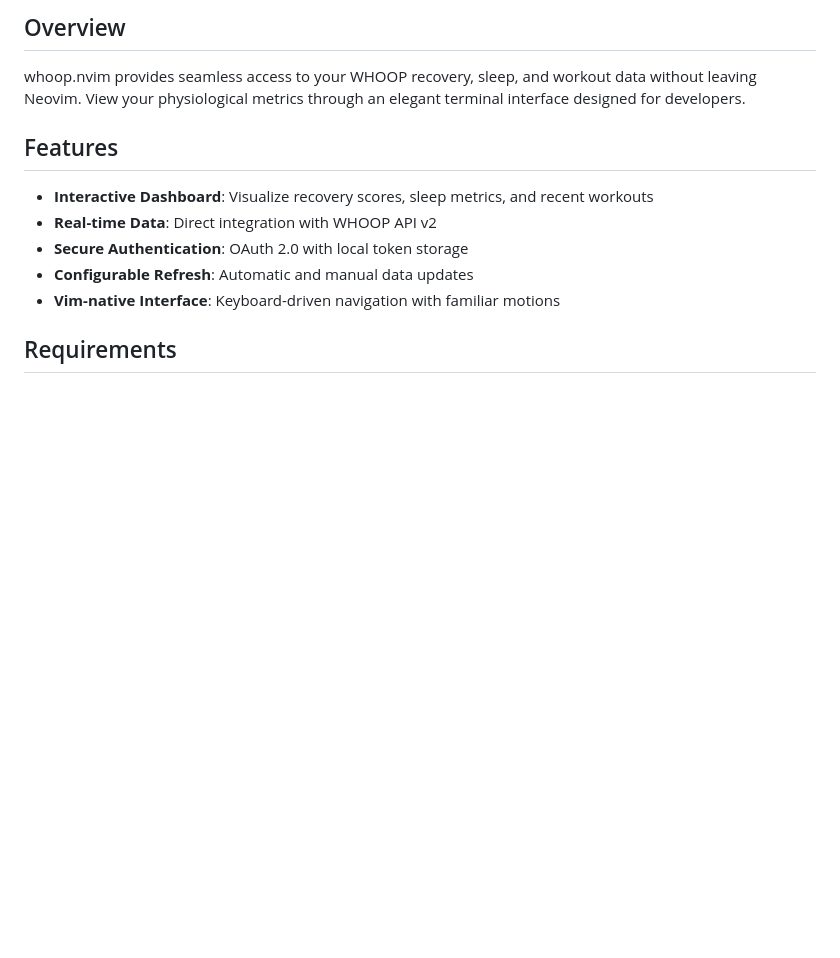
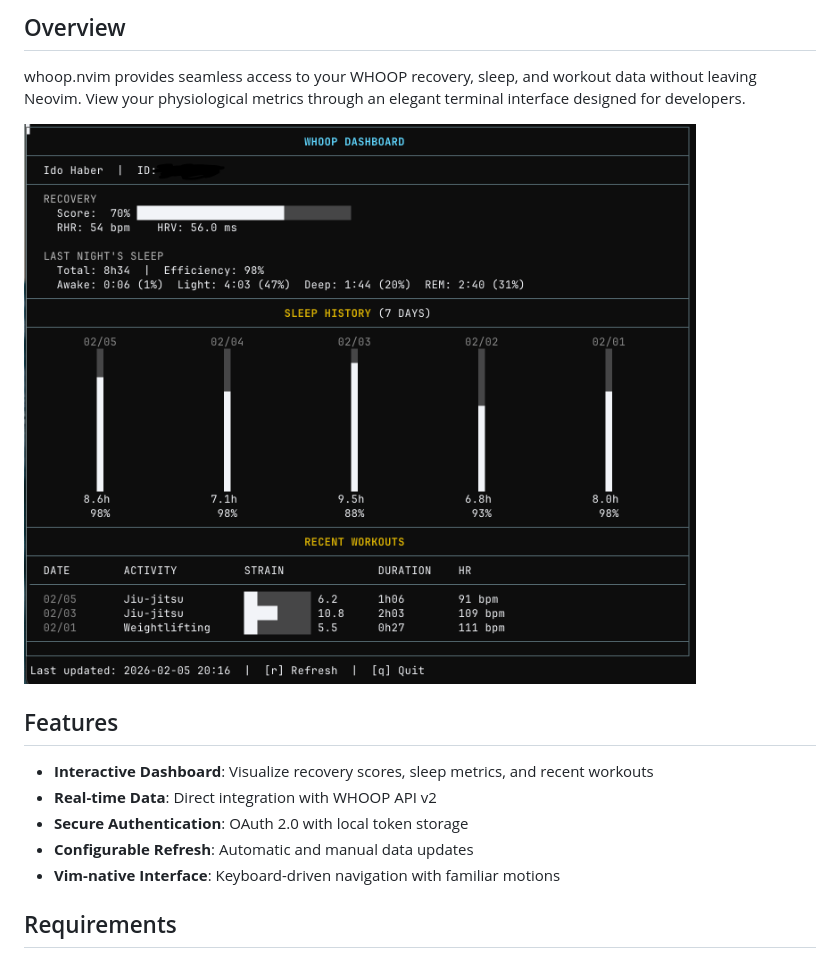
Before and after one commit to idossha/whoop.nvim, a Markdown page: README.md, the part around the change. GitHub-like rendering; pictures changed too: docs/whoop_dashboard.png (added); blank space fills up the shorter version.

Commit message:
feat: improve dashboard layout and add screenshot
- Remove time column from workouts (avoid timezone issues)
- Fix duration calculation using API v2 end field
- Improve column alignment in workout table
- Add dashboard screenshot to README and docs folder

```diff
--- a/README.md
+++ b/README.md
@@ -5,6 +5,8 @@ A Neovim plugin for integrating WHOOP fitness data directly into your developmen
 ## Overview
 
 whoop.nvim provides seamless access to your WHOOP recovery, sleep, and workout data without leaving Neovim. View your physiological metrics through an elegant terminal interface designed for developers.
+
+![whoop.nvim Dashboard](docs/whoop_dashboard.png)
 
 ## Features
 
```
Also changed, not shown: 1 other file.
